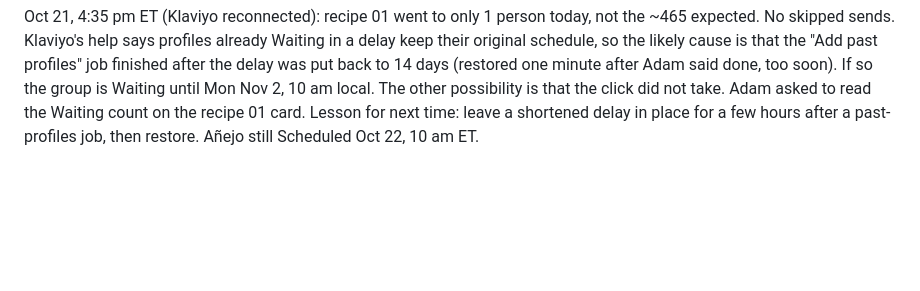
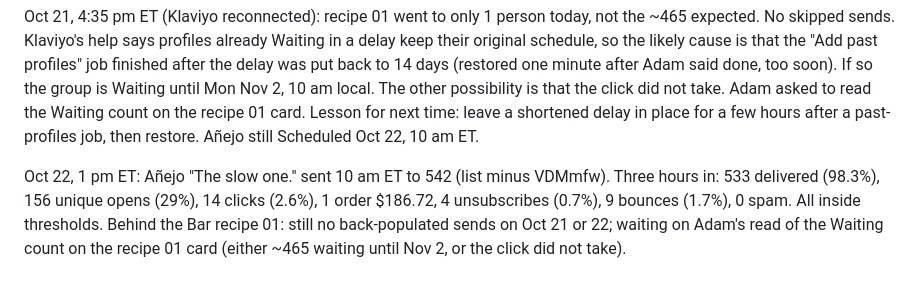
Before and after one commit to millmz/denadatequila, a Markdown page: email/WEEKLY-LOG.md, the part around the change. Rendered like a GitHub page; blank space fills up the shorter version.

Commit message:
Klaviyo log: Añejo campaign sent Oct 22, first-hours figures
Co-Authored-By: Claude Fable 5.1 <noreply@anthropic.com>
Claude-Session: https://claude.ai/code/session_01UWF57vu2vWFVNSypGjnUEY

```diff
--- a/email/WEEKLY-LOG.md
+++ b/email/WEEKLY-LOG.md
@@ -196,3 +196,11 @@ possibility is that the click did not take. Adam asked to read the Waiting
 count on the recipe 01 card. Lesson for next time: leave a shortened delay
 in place for a few hours after a past-profiles job, then restore. Añejo
 still Scheduled Oct 22, 10 am ET.
+
+Oct 22, 1 pm ET: Añejo "The slow one." sent 10 am ET to 542 (list minus
+VDMmfw). Three hours in: 533 delivered (98.3%), 156 unique opens (29%),
+14 clicks (2.6%), 1 order $186.72, 4 unsubscribes (0.7%), 9 bounces
+(1.7%), 0 spam. All inside thresholds. Behind the Bar recipe 01: still no
+back-populated sends on Oct 21 or 22; waiting on Adam's read of the
+Waiting count on the recipe 01 card (either ~465 waiting until Nov 2, or
+the click did not take).
```
Also changed, not shown: email/KLAVIYO.md (+1 -1 lines).
